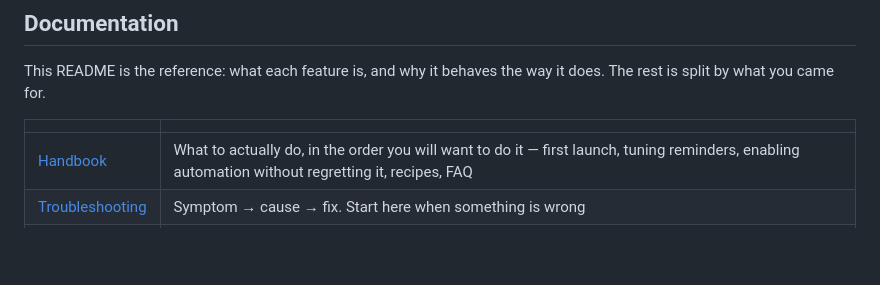
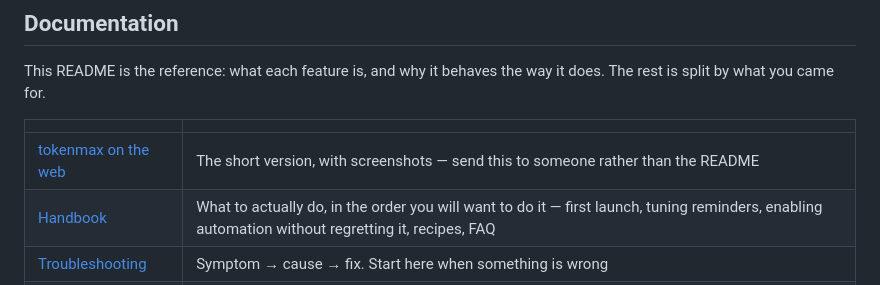
Before and after one commit to danieldrinhausen/Tokenmax, a Markdown page: README.md, the part around the change. Drawn GitHub-style; blank space fills up the shorter version.

Commit message:
Link the info page from the README
The Pages site was linked from the repo's About panel but from nowhere in
the README, so the one page written for someone who has not decided to
install anything yet was reachable only by noticing the sidebar.

Co-Authored-By: Claude Opus 5 <noreply@anthropic.com>

```diff
--- a/README.md
+++ b/README.md
@@ -65,6 +65,7 @@ is split by what you came for.
 
 | | |
 |---|---|
+| [tokenmax on the web](https://danieldrinhausen.github.io/Tokenmax/) | The short version, with screenshots — send this to someone rather than the README |
 | [Handbook](docs/HANDBOOK.md) | What to actually do, in the order you will want to do it — first launch, tuning reminders, enabling automation without regretting it, recipes, FAQ |
 | [Troubleshooting](docs/TROUBLESHOOTING.md) | Symptom → cause → fix. Start here when something is wrong |
 | [Architecture](docs/ARCHITECTURE.md) | How it is built, and the complete map of what can break when upstream changes |
```
